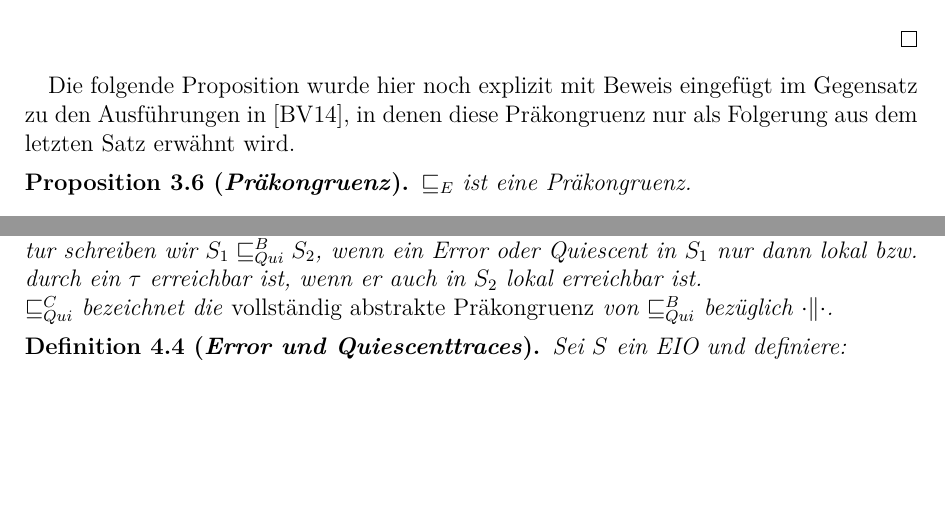
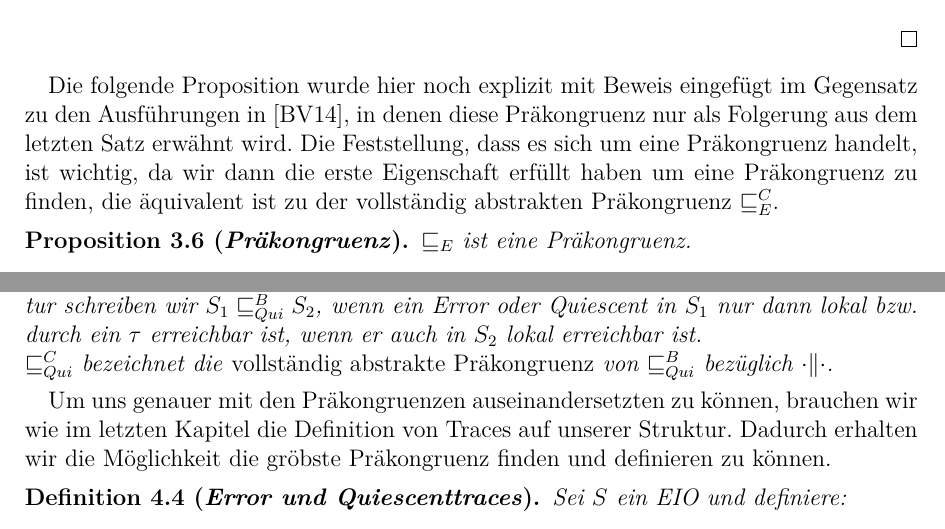
Before and after one commit to AyleenS/Bachelorarbeit, a LaTeX book (main.tex, which reads einleitung.tex, error.tex, quiescents.tex): two parts of pages 10 and 15 of 19 before the commit and two parts of pages 10 and 16 of 20 after it, joined at a grey line, cut so that both start at the same text, the shorter picture padded with empty space. The pictures show the PDF file pdf/main.pdf that the author committed with the source.

Commit message:
groebste Praekongruenz genauer erwaehnt und behandlet

```diff
--- a/einleitung.tex
+++ b/einleitung.tex
@@ -17,3 +17,6 @@ Zustand als erreichbar gilt, wenn er durch interne Aktionen erreicht werden
 kann, und einen pessimistischen Ansatz, bei dem ein Zustand als erreichbar gilt,
 sobald es eine Folge an Inputs und Outputs gibt, mit denen einer dieser
 bestimmten Zustände vom Startzustand aus erreicht werden kann.\\
+Wir versuche bei allen Ansätzen eine gröbste Präkongruenz zu finden, die in der
+jeweiligen Basisrelation enthalten ist und die eine Präkongruenz bezüglich der
+Parallelkomposition ist.
--- a/error.tex
+++ b/error.tex
@@ -13,4 +13,3 @@ Parallelkomposition geändert, wie in~\cite{Schlosser2012BA}.
 \end{Def}
 
 Mittels der lokalen Erreichbarkeit von Fehlern können wir eine
-Verfeinerungsrelation definieren.
@@ -301,7 +304,10 @@ Erwähnung der Unterschiede zu~\cite{Vogler2014EIO} wert gelegt.
 
 Die folgende Proposition wurde hier noch explizit mit Beweis eingefügt im
 Gegensatz zu den Ausführungen in~\cite{Vogler2014EIO}, in denen diese
-Präkongruenz nur als Folgerung aus dem letzten Satz erwähnt wird.
+Präkongruenz nur als Folgerung aus dem letzten Satz erwähnt wird. Die
+Feststellung, dass es sich um eine Präkongruenz handelt, ist wichtig, da wir
+dann die erste Eigenschaft erfüllt haben um eine Präkongruenz zu finden, die
+äquivalent ist zu der vollständig abstrakten Präkongruenz \ECRel{}.
 
 \begin{prop}[Präkongruenz]
   \label{korPraekongruenz}
--- a/quiescents.tex
+++ b/quiescents.tex
@@ -40,6 +40,11 @@ Erreichbarkeitsbegriff.
   \QCRel{} bezeichnet die \emph{vollständig abstrakte Präkongruenz} von
   \QBRel{} bezüglich $\cdot\|\cdot$.
 \end{Def}
+
+Um uns genauer mit den Präkongruenzen auseinandersetzten zu können, brauchen
+wir wie im letzten Kapitel die Definition von Traces auf unserer Struktur.
+Dadurch erhalten wir die Möglichkeit die gröbste Präkongruenz finden und
+definieren zu können.
 
 \begin{Def}[Error und Quiescenttraces]
   \label{DefQuiescenttraces}
```
Also changed, not shown: pdf/main.pdf, error.tex (10 more changed lines), quiescents.tex (5 more changed lines).
